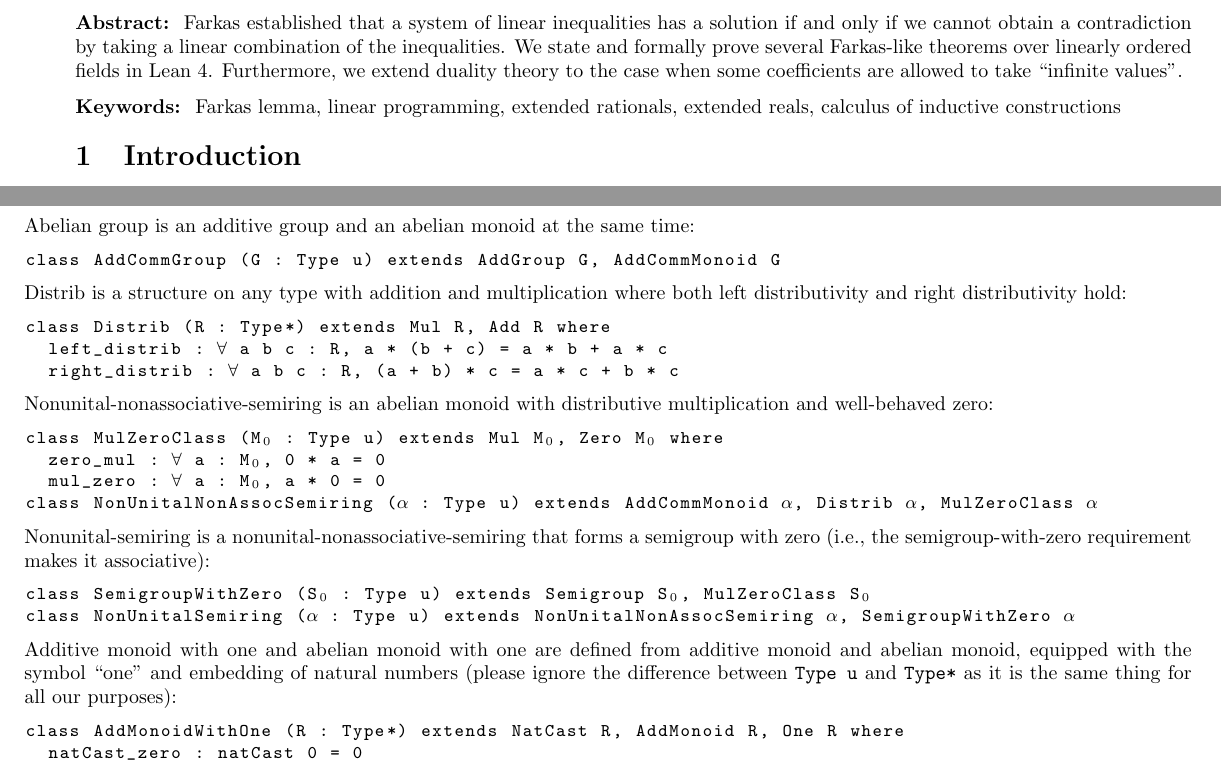
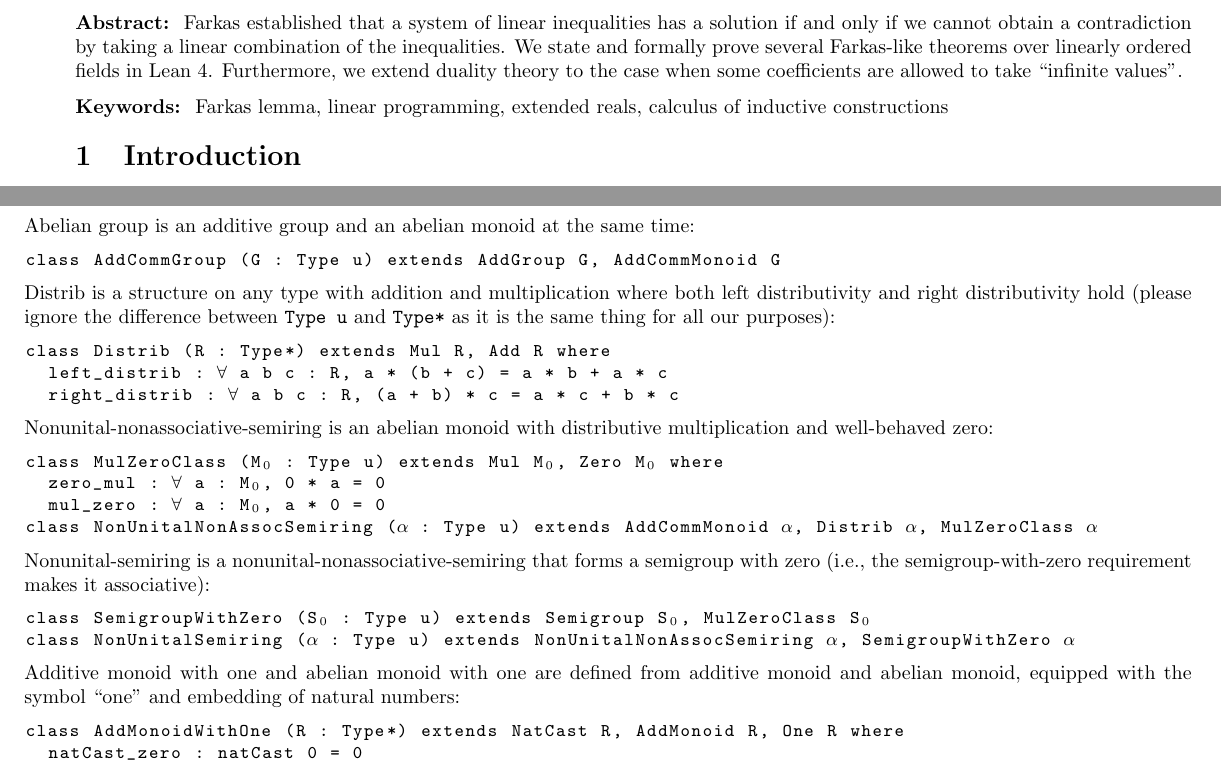
Before and after one commit to madvorak/duality, a LaTeX document (nonLean/duality.tex): two parts of pages 1 and 5 of 17, joined at a grey line, cut so that both start at the same text. Compiled offline with pdfLaTeX.

Commit message:
remark goes to the first occurence of Type*

```diff
--- a/nonLean/duality.tex
+++ b/nonLean/duality.tex
@@ -128,7 +128,7 @@ Furthermore, we extend duality theory to the case when some coefficients are all
 
 
 \noindent \textbf{Keywords:}\;
-Farkas lemma, linear programming, extended rationals, extended reals, calculus of inductive constructions
+Farkas lemma, linear programming, extended reals, calculus of inductive constructions
 
 \vspace{-2.4mm} %pb
 \section{Introduction}
@@ -609,7 +609,9 @@ Abelian group is an additive group and an abelian monoid at the same time:
 class AddCommGroup (G : Type u) extends AddGroup G, AddCommMonoid G
 \end{lstlisting}
 Distrib is a structure on any type with addition and multiplication where
-both left distributivity and right distributivity hold:
+both left distributivity and right distributivity hold
+(please ignore the difference between \texttt{Type u} and \texttt{Type*} as it is the same thing
+for all our purposes):
 \begin{lstlisting}
 class Distrib (R : Type*) extends Mul R, Add R where
   left_distrib : ∀ a b c : R, a * (b + c) = a * b + a * c
@@ -629,9 +631,7 @@ class SemigroupWithZero (S₀ : Type u) extends Semigroup S₀, MulZeroClass S
 class NonUnitalSemiring (α : Type u) extends NonUnitalNonAssocSemiring α, SemigroupWithZero α
 \end{lstlisting}
 Additive monoid with one and abelian monoid with one are defined from additive monoid
-and abelian monoid, equipped with the symbol ``one'' and embedding of natural numbers
-(please ignore the difference between \texttt{Type u} and \texttt{Type*} as it is the same thing
-for all our purposes):
+and abelian monoid, equipped with the symbol ``one'' and embedding of natural numbers:
 \begin{lstlisting}
 class AddMonoidWithOne (R : Type*) extends NatCast R, AddMonoid R, One R where
   natCast_zero : natCast 0 = 0
```
Also changed, not shown: nonLean/duality.pdf.
